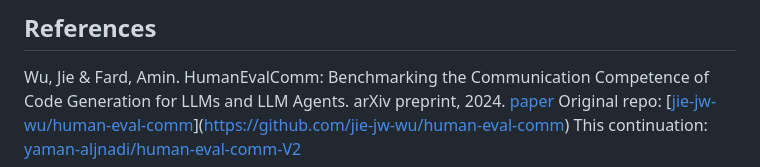
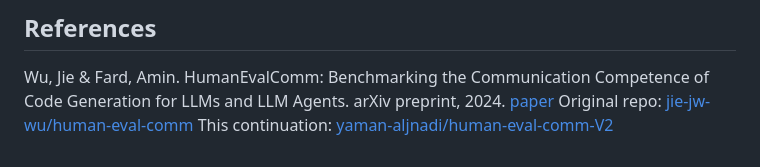
Before and after one commit to yaman-aljnadi/human-eval-comm-V2, a Markdown page: README.md, the part around the change. GitHub-like rendering.

```diff
--- a/README.md
+++ b/README.md
@@ -158,5 +158,5 @@ Output:
 
 ## References
 Wu, Jie & Fard, Amin. HumanEvalComm: Benchmarking the Communication Competence of Code Generation for LLMs and LLM Agents. arXiv preprint, 2024. [paper](https://arxiv.org/pdf/2406.00215)
-Original repo: [[jie-jw-wu/human-eval-comm](jie-jw-wu/human-eval-comm)](https://github.com/jie-jw-wu/human-eval-comm)
+Original repo: [jie-jw-wu/human-eval-comm](jie-jw-wu/human-eval-comm)
 This continuation: [yaman-aljnadi/human-eval-comm-V2](yaman-aljnadi/human-eval-comm-V2)
```
